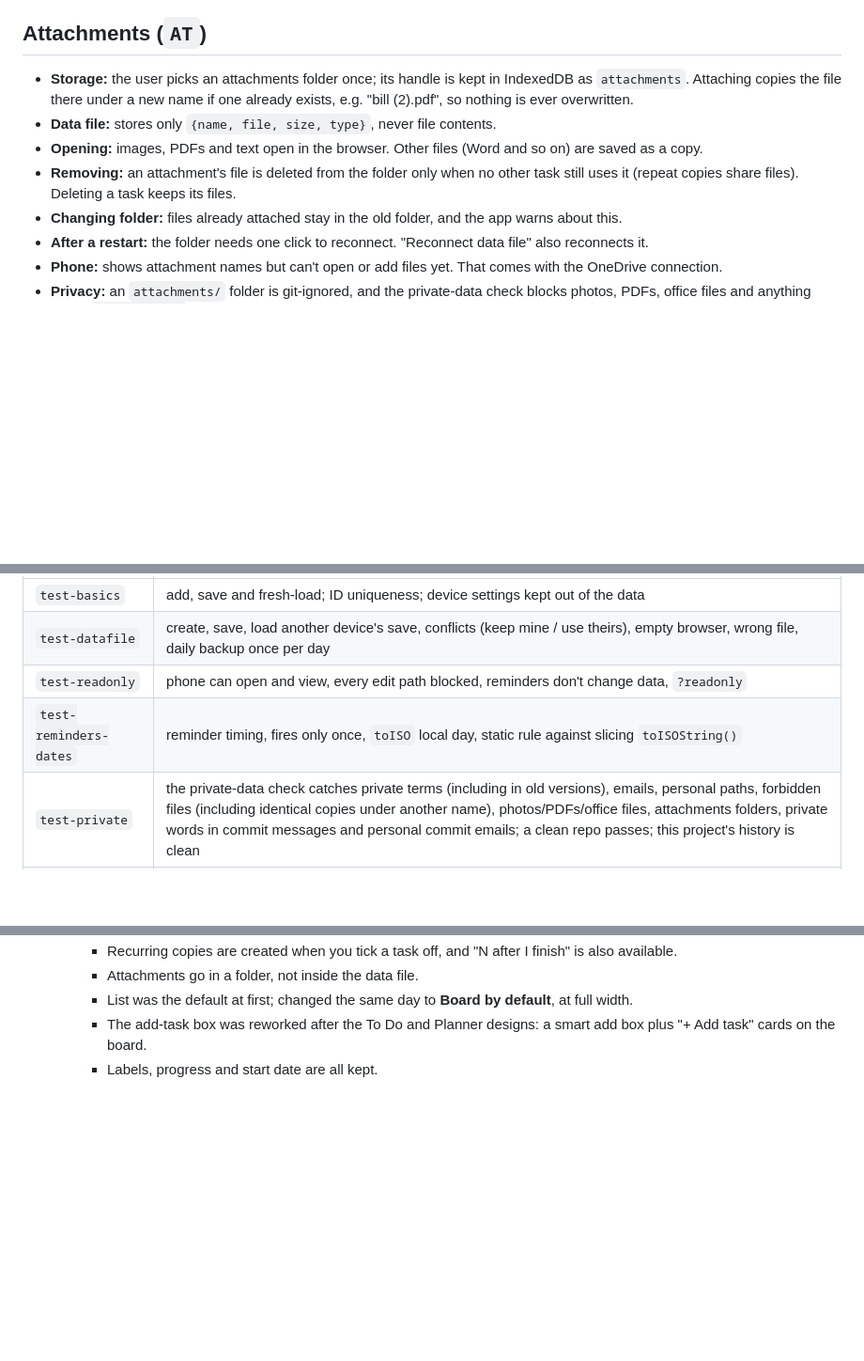
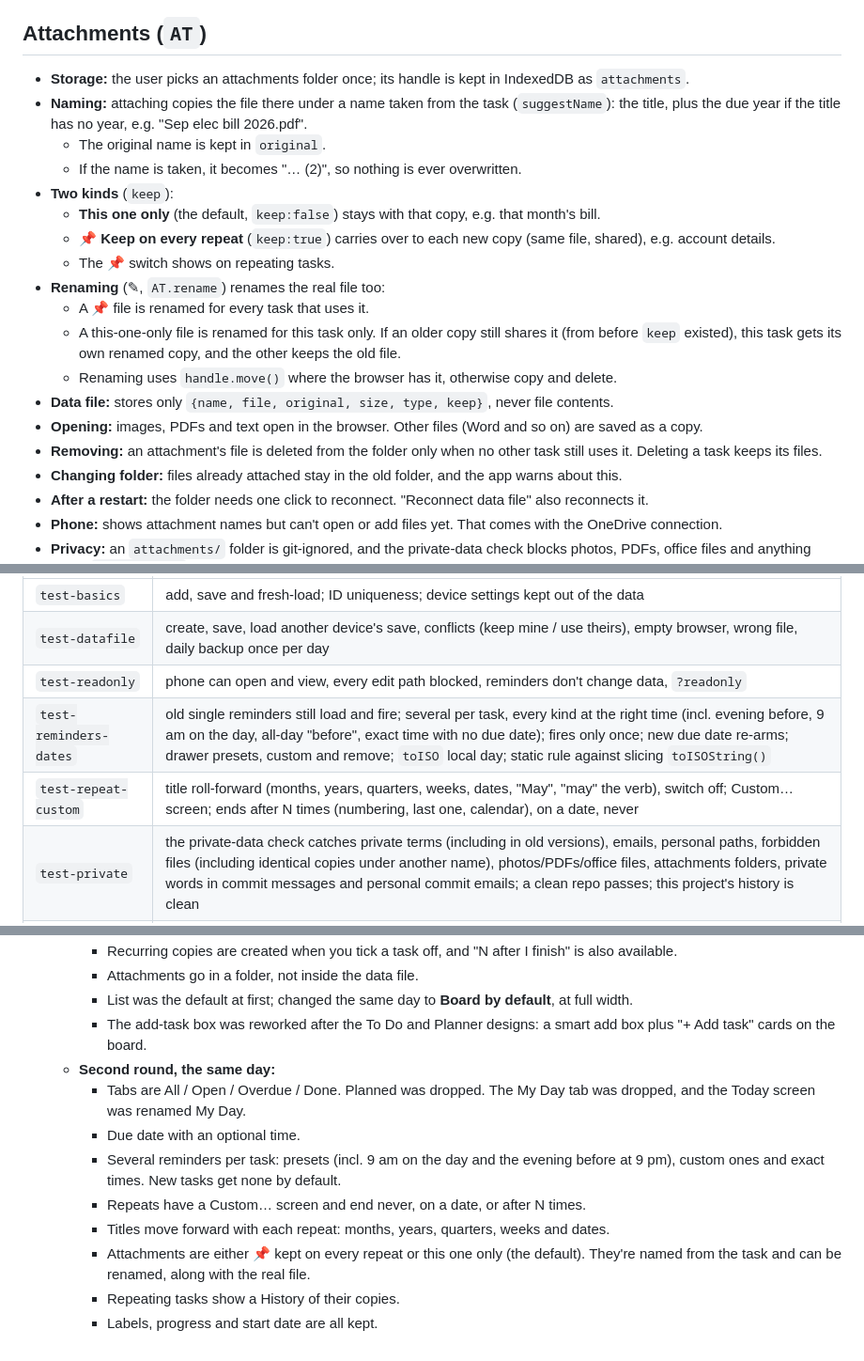
Before and after one commit to Usman-Madni/pa-app, a Markdown page: PA_APP_CONTEXT.md, 3 parts joined by grey strips. Shown at 94% size. Drawn GitHub-style; blank space fills up the shorter version.

```diff
--- a/PA_APP_CONTEXT.md
+++ b/PA_APP_CONTEXT.md
@@ -80,10 +100,21 @@ Per-device settings (`localStorage` `dev_<key>`; never in the data file or backu
 - **Calendar:** shows upcoming repeats (`repeatPreviews`) as dashed chips. They're only shown, never saved. 'after' repeats can't be predicted, so they aren't shown.
 
 ## Attachments (`AT`)
-- **Storage:** the user picks an attachments folder once; its handle is kept in IndexedDB as `attachments`. Attaching copies the file there under a new name if one already exists, e.g. "bill (2).pdf", so nothing is ever overwritten.
-- **Data file:** stores only `{name, file, size, type}`, never file contents.
+- **Storage:** the user picks an attachments folder once; its handle is kept in IndexedDB as `attachments`.
+- **Naming:** attaching copies the file there under a name taken from the task (`suggestName`): the title, plus the due year if the title has no year, e.g. "Sep elec bill 2026.pdf".
+  - The original name is kept in `original`.
+  - If the name is taken, it becomes "… (2)", so nothing is ever overwritten.
+- **Two kinds** (`keep`):
+  - **This one only** (the default, `keep:false`) stays with that copy, e.g. that month's bill.
+  - **📌 Keep on every repeat** (`keep:true`) carries over to each new copy (same file, shared), e.g. account details.
+  - The 📌 switch shows on repeating tasks.
+- **Renaming** (✎, `AT.rename`) renames the real file too:
+  - A 📌 file is renamed for every task that uses it.
+  - A this-one-only file is renamed for this task only. If an older copy still shares it (from before `keep` existed), this task gets its own renamed copy, and the other keeps the old file.
+  - Renaming uses `handle.move()` where the browser has it, otherwise copy and delete.
+- **Data file:** stores only `{name, file, original, size, type, keep}`, never file contents.
 - **Opening:** images, PDFs and text open in the browser. Other files (Word and so on) are saved as a copy.
-- **Removing:** an attachment's file is deleted from the folder only when no other task still uses it (repeat copies share files). Deleting a task keeps its files.
+- **Removing:** an attachment's file is deleted from the folder only when no other task still uses it. Deleting a task keeps its files.
 - **Changing folder:** files already attached stay in the old folder, and the app warns about this.
 - **After a restart:** the folder needs one click to reconnect. "Reconnect data file" also reconnects it.
 - **Phone:** shows attachment names but can't open or add files yet. That comes with the OneDrive connection.
@@ -110,7 +141,8 @@ Per-device settings (`localStorage` `dev_<key>`; never in the data file or backu
 | `test-basics` | add, save and fresh-load; ID uniqueness; device settings kept out of the data |
 | `test-datafile` | create, save, load another device's save, conflicts (keep mine / use theirs), empty browser, wrong file, daily backup once per day |
 | `test-readonly` | phone can open and view, every edit path blocked, reminders don't change data, `?readonly` |
-| `test-reminders-dates` | reminder timing, fires only once, `toISO` local day, static rule against slicing `toISOString()` |
+| `test-reminders-dates` | old single reminders still load and fire; several per task, every kind at the right time (incl. evening before, 9 am on the day, all-day "before", exact time with no due date); fires only once; new due date re-arms; drawer presets, custom and remove; `toISO` local day; static rule against slicing `toISOString()` |
+| `test-repeat-custom` | title roll-forward (months, years, quarters, weeks, dates, "May", "may" the verb), switch off; Custom… screen; ends after N times (numbering, last one, calendar), on a date, never |
 | `test-private` | the private-data check catches private terms (including in old versions), emails, personal paths, forbidden files (including identical copies under another name), photos/PDFs/office files, attachments folders, private words in commit messages and personal commit emails; a clean repo passes; this project's history is clean |
 | `test-task-details` | old tasks and version 1 files load with defaults; each task gets its own arrays; drawer fields, title can't be blanked, notes typing keeps focus; checklist (add, tick, edit, turn into a task, delete); My Day (empties next day, Today quick add); tabs; Esc; delete asks when the task has notes; phone drawer is locked |
 | `test-buckets-labels` | board columns, quick add per column, moving and reordering, renaming; bucket and label filters; labels in the drawer and Settings; everything reaches the data file (version 2); deleting asks and never deletes tasks; phone can't drag |
@@ -137,4 +169,12 @@ Per-device settings (`localStorage` `dev_<key>`; never in the data file or backu
     - Attachments go in a folder, not inside the data file.
     - List was the default at first; changed the same day to **Board by default**, at full width.
     - The add-task box was reworked after the To Do and Planner designs: a smart add box plus "+ Add task" cards on the board.
+  - **Second round, the same day:**
+    - Tabs are All / Open / Overdue / Done. Planned was dropped. The My Day tab was dropped, and the Today screen was renamed My Day.
+    - Due date with an optional time.
+    - Several reminders per task: presets (incl. 9 am on the day and the evening before at 9 pm), custom ones and exact times. New tasks get none by default.
+    - Repeats have a Custom… screen and end never, on a date, or after N times.
+    - Titles move forward with each repeat: months, years, quarters, weeks and dates.
+    - Attachments are either 📌 kept on every repeat or this one only (the default). They're named from the task and can be renamed, along with the real file.
+    - Repeating tasks show a History of their copies.
     - Labels, progress and start date are all kept.
```
Also changed, not shown: other parts of PA_APP_CONTEXT.md (+30 -10 lines).
